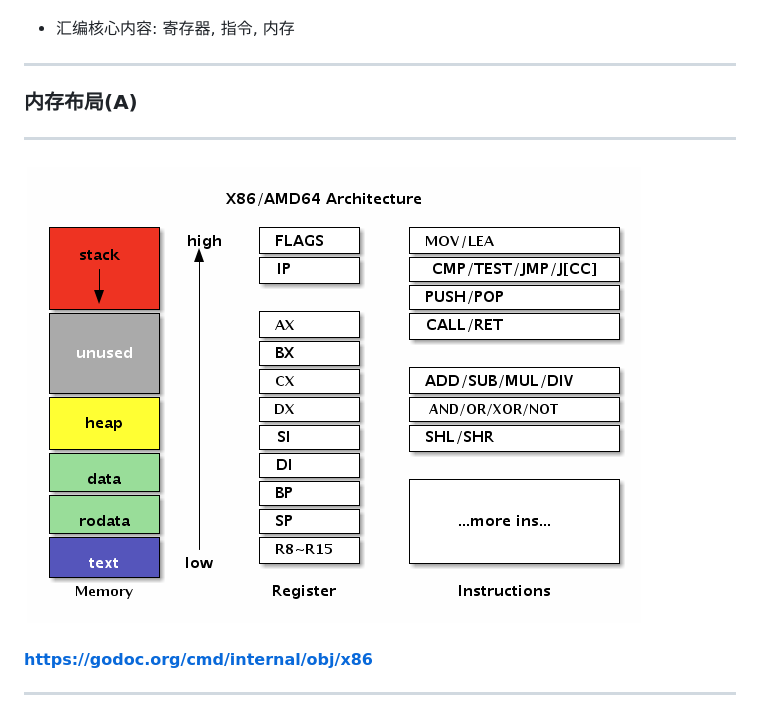
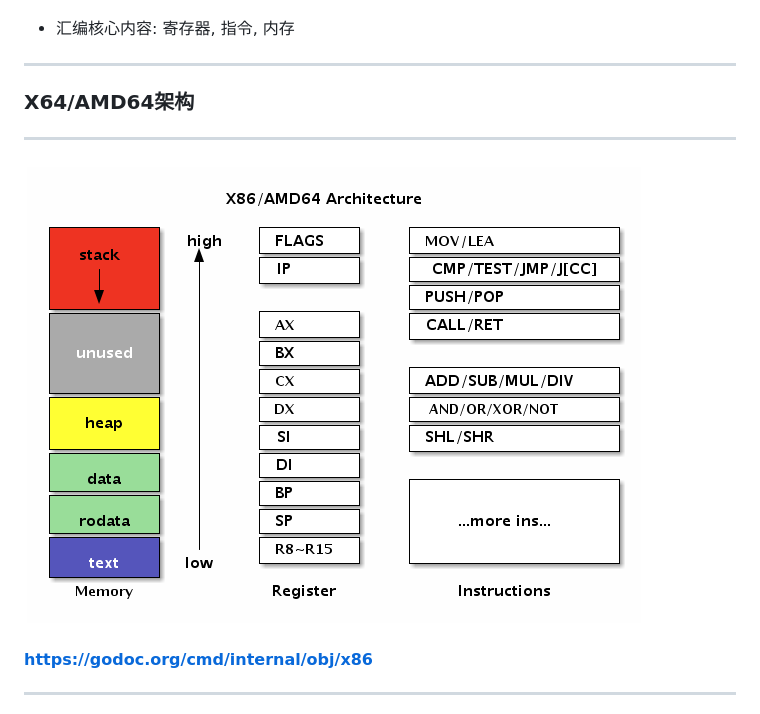
Before and after one commit to chai2010/asmgo-talk, a Markdown page: index.md, the part around the change. Rendered like a GitHub page.

Commit message:
zz

```diff
--- a/index.md
+++ b/index.md
@@ -304,10 +304,10 @@ TEXT ·HelloWorld(SB), $16-0
 
 
 ---
-### 内存布局(A)
--------------
-
-#### ![](./images/mem-section.ditaa.png)
+### X64/AMD64架构
+----------------
+
+#### ![](./images/arch-amd64.ditaa.png)
 
 #### https://godoc.org/cmd/internal/obj/x86
 
```
Also changed, not shown: images/arch-amd64.ditaa.png (renamed from images/mem-section.ditaa.png), 2 other files.
